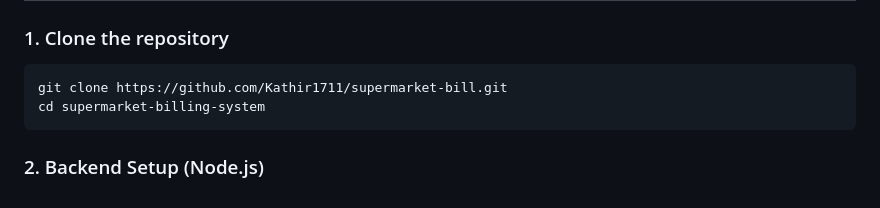
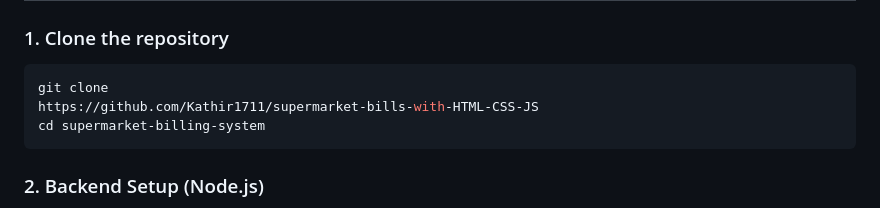
Before and after one commit to Kathir1711/billing-system-web-, a Markdown page: README.md, the part around the change. Rendered like a GitHub page.

````diff
--- a/README.md
+++ b/README.md
@@ -36,7 +36,8 @@ A simple supermarket billing system built using **HTML**, **CSS**, **Bootstrap**
 
 ### 1. Clone the repository
 ```bash
-git clone https://github.com/Kathir1711/supermarket-bill.git
+git clone
+https://github.com/Kathir1711/supermarket-bills-with-HTML-CSS-JS
 cd supermarket-billing-system
 ```
 
````
